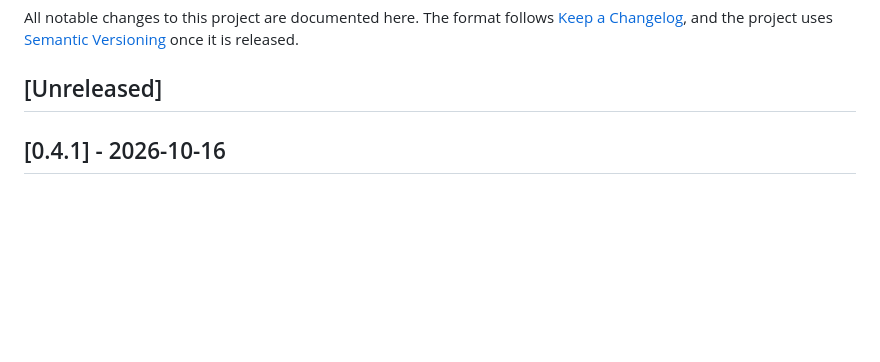
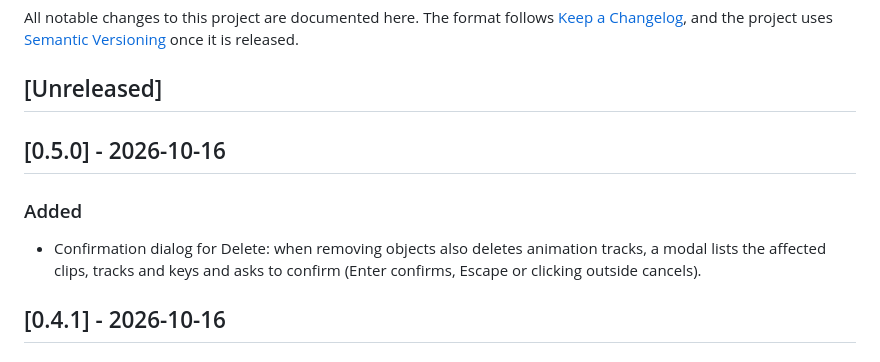
Before and after one commit to Gann4Life/RagAssembler2D, a Markdown page: CHANGELOG.md, the part around the change. Rendered like a GitHub page; blank space fills up the shorter version.

Commit message:
docs: sync docs and changelog for 0.5.0

```diff
--- a/CHANGELOG.md
+++ b/CHANGELOG.md
@@ -3,6 +3,11 @@
 All notable changes to this project are documented here. The format follows [Keep a Changelog](https://keepachangelog.com/en/1.1.0/), and the project uses [Semantic Versioning](https://semver.org/) once it is released.
 
 ## [Unreleased]
+
+## [0.5.0] - 2026-10-16
+
+### Added
+- Confirmation dialog for Delete: when removing objects also deletes animation tracks, a modal lists the affected clips, tracks and keys and asks to confirm (Enter confirms, Escape or clicking outside cancels).
 
 ## [0.4.1] - 2026-10-16
 
```
Also changed, not shown: TODO.md (+1 -1 lines).
